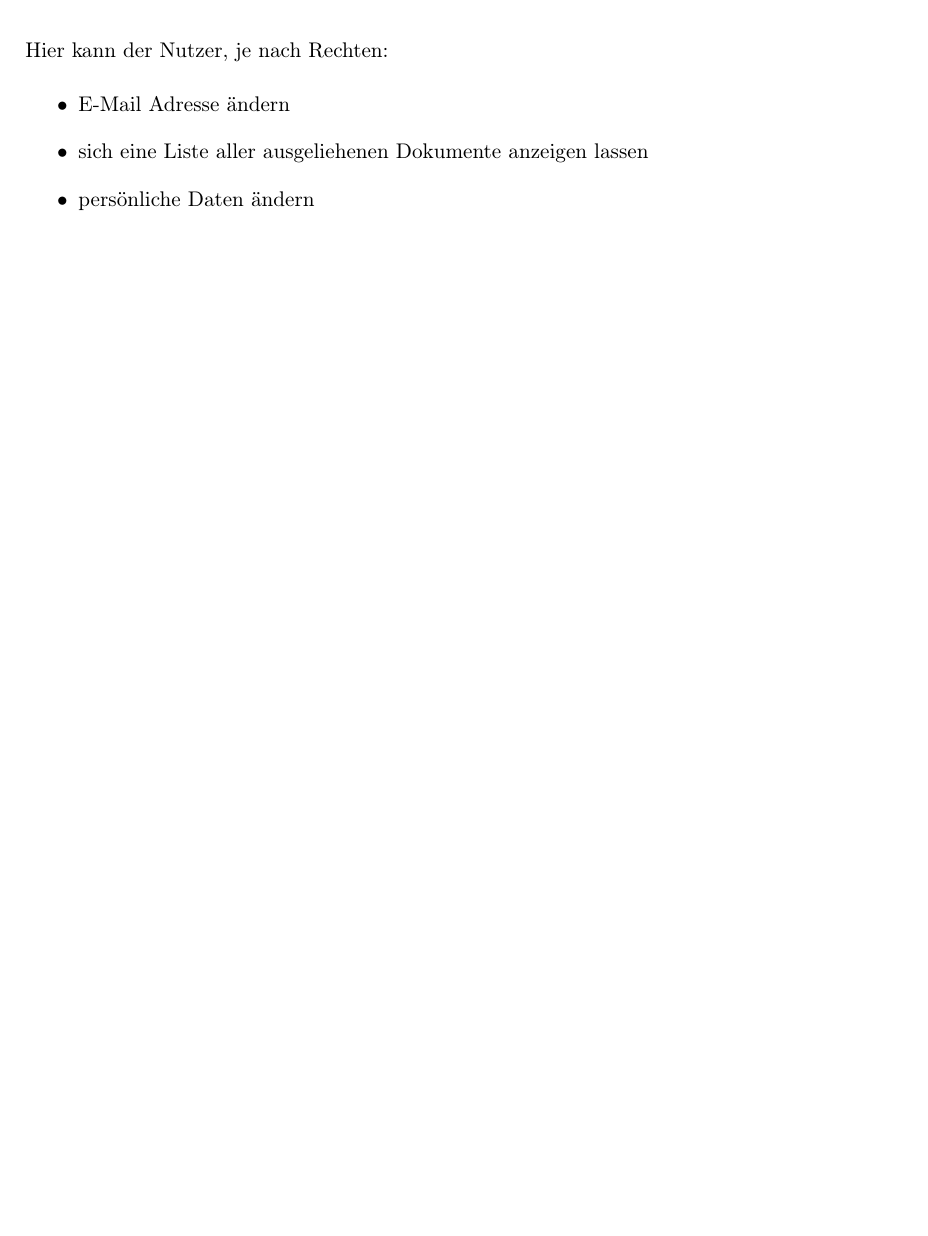
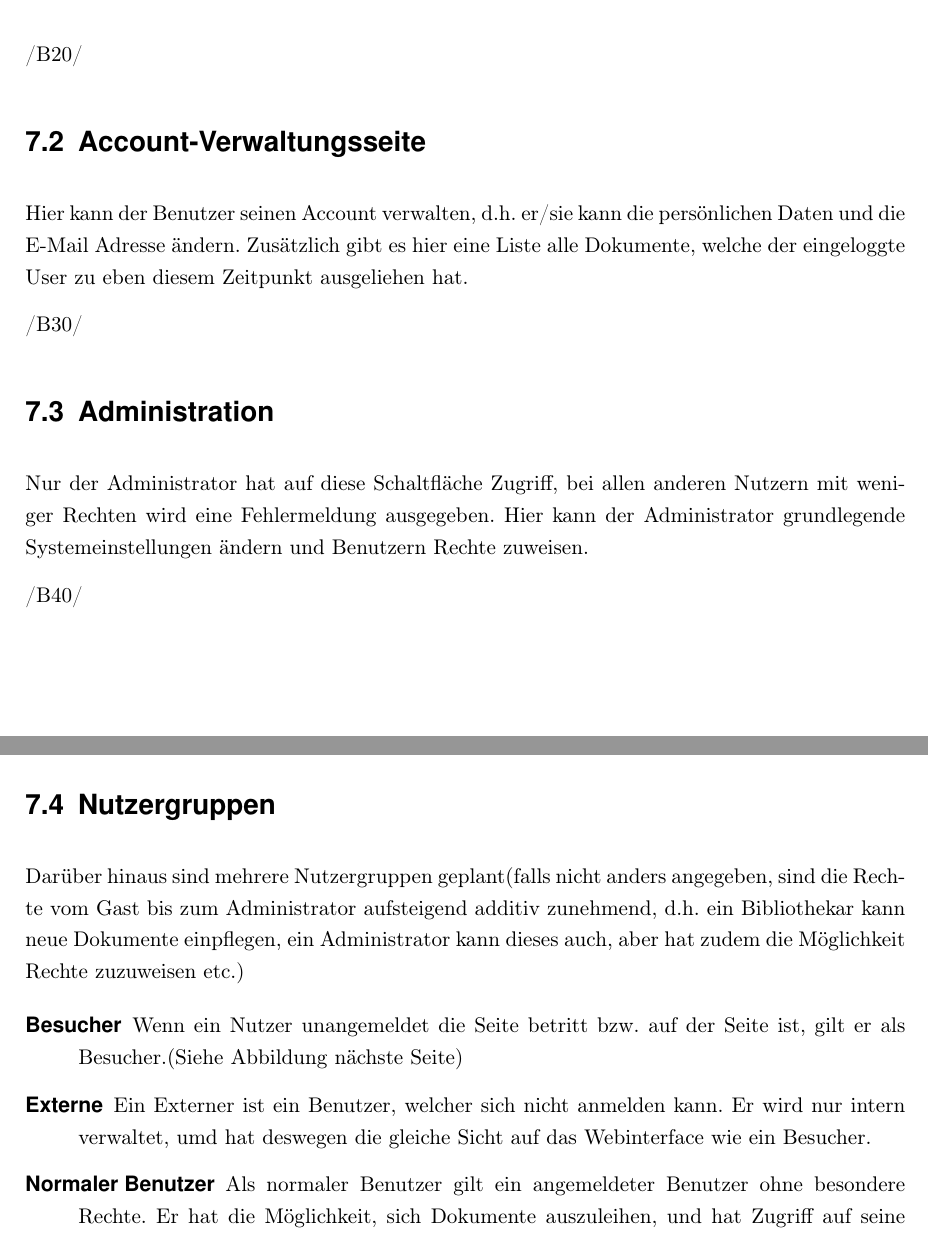
Before and after one commit to WiReSEP/WireLib2012, a LaTeX thesis (doc/Pflichtenheft/TemplatePflichtenheft.tex, which reads doc/Pflichtenheft/inhalt/benutzeroberflaeche.tex): part of page 36 of 41 before the commit and two parts of pages 36 and 37 of 42 after it, the two joined at a grey line, cut at the place of the change, the shorter picture padded with empty space. Compiled offline with pdfLaTeX; an older LaTeX class or package is replaced by its successor.

Commit message:
komplette Ueberarbeitung Benutzeroberflaeche

```diff
--- a/doc/Pflichtenheft/inhalt/benutzeroberflaeche.tex
+++ b/doc/Pflichtenheft/inhalt/benutzeroberflaeche.tex
@@ -27,2 +27,3 @@
 \begin{figure}
 \includegraphics[width=0.8\linewidth]{bilder/layout2.jpg}
+\caption{Beispiel für ein Seitenlayout}
@@ -35,3 +36,4 @@ Account besitzen, d.h er kann lediglich die Dokumente durchsuchen.
 
 /B20/
 
+\section{Account-Verwaltungsseite}
@@ -39 +40,3 @@ Darüber hinaus sind mehrere Nutzergruppen geplant:
 
+Hier kann der Benutzer seinen Account verwalten, d.h. er/sie kann die persönlichen Daten und die E-Mail Adresse ändern.
+Zusätzlich gibt es hier eine Liste alle Dokumente, welche der eingeloggte User zu eben diesem Zeitpunkt ausgeliehen hat.
@@ -52,18 +43,20 @@ Schaltfläche „Eintragen“, mit der neu erworbene Dokumente in die Datenbank
 
 /B30/
 
-Bei einem Klick auf ein Dokument des Suchergebnisses erscheinen genauere Informationen über das Dokument (Titel,Autor,Jahr etc.), sowie
-sein Status (ausgeliehen, vorhanden, verloren).
+\section{Administration}
+
+Nur der Administrator hat auf diese Schaltfläche Zugriff, bei allen anderen Nutzern mit weniger Rechten wird eine Fehlermeldung ausgegeben.
+Hier kann der Administrator grundlegende Systemeinstellungen ändern und Benutzern Rechte zuweisen.
 
 /B40/
 
-Weiterhin ist eine Account-Verwaltungsseite geplant.
-\newline
-\newline
-Hier kann der Nutzer, je nach Rechten:
+\section{Nutzergruppen}
 
-\begin{itemize}
-\item E-Mail Adresse ändern
-\item sich eine Liste aller ausgeliehenen Dokumente anzeigen lassen
-\item persönliche Daten ändern
-\end{itemize}
+Darüber hinaus sind mehrere Nutzergruppen geplant(falls nicht anders angegeben, sind die Rechte vom Gast bis zum Administrator aufsteigend additiv zunehmend, d.h. ein Bibliothekar kann neue Dokumente einpflegen, ein Administrator kann dieses auch, aber hat zudem die Möglichkeit Rechte zuzuweisen etc.)
+
+\begin{description}
+\item[Besucher] Wenn ein Nutzer unangemeldet die Seite betritt bzw. auf der Seite ist, gilt er als Besucher.(Siehe Abbildung nächste Seite)
+\item [\Gls{glos:ext}] Ein Externer ist ein Benutzer, welcher sich nicht anmelden kann. Er wird nur intern verwaltet, umd hat deswegen die gleiche Sicht
+auf das Webinterface wie ein Besucher.
+\item [Normaler Benutzer] Als normaler Benutzer gilt ein angemeldeter Benutzer ohne besondere Rechte. Er hat die Möglichkeit, sich Dokumente auszuleihen, und hat Zugriff auf seine eigene Account-Verwaltungsseite.
+\item [Bibliothekar] Ein Bibliothekar hat erste Verwaltungsrechte. Ist ein Benutzer als Bibliothekar angemeldet, verändert sich die Navigation des Webinterfaces. Es erscheint zusätzlich eine Schaltfläche „Eintragen“, womit er/sie neue Dokumente in die Bibliothek einpflegen kann.
```
Also changed, not shown: doc/Pflichtenheft/inhalt/benutzeroberflaeche.tex (44 more changed lines).
